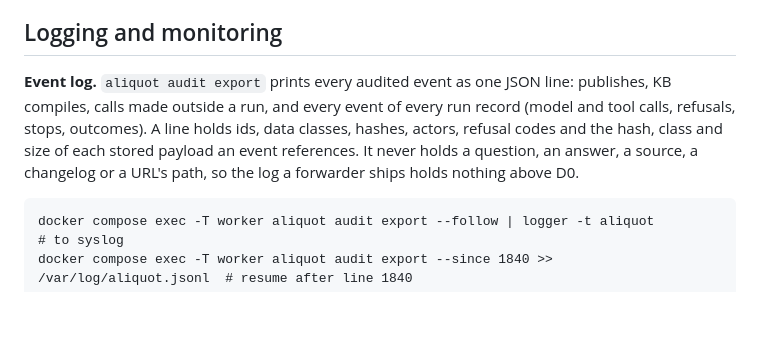
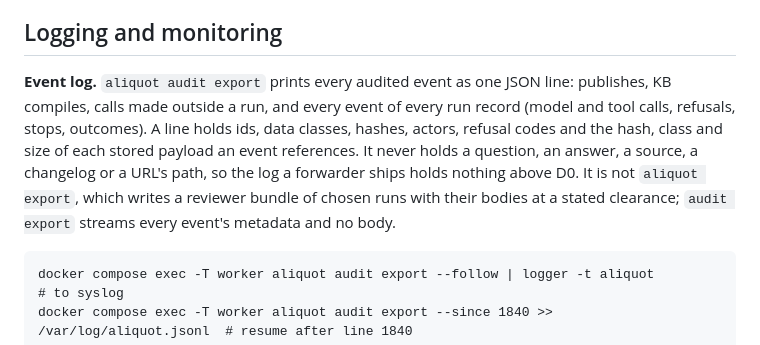
Before and after one commit to oneirum/aliquot, a Markdown page: docs/install.md, the part around the change. Rendered like a GitHub page; blank space fills up the shorter version.

Commit message:
install.md says how audit export differs from aliquot export
Both are now on main: one streams event metadata to a SIEM, the other writes a
reviewer bundle with bodies, and the names alone read alike.

```diff
--- a/docs/install.md
+++ b/docs/install.md
@@ -113,7 +113,7 @@ Each PDF is read in its own container. The container has no network, a read-only
 
 ## Logging and monitoring
 
-**Event log.** `aliquot audit export` prints every audited event as one JSON line: publishes, KB compiles, calls made outside a run, and every event of every run record (model and tool calls, refusals, stops, outcomes). A line holds ids, data classes, hashes, actors, refusal codes and the hash, class and size of each stored payload an event references. It never holds a question, an answer, a source, a changelog or a URL's path, so the log a forwarder ships holds nothing above D0.
+**Event log.** `aliquot audit export` prints every audited event as one JSON line: publishes, KB compiles, calls made outside a run, and every event of every run record (model and tool calls, refusals, stops, outcomes). A line holds ids, data classes, hashes, actors, refusal codes and the hash, class and size of each stored payload an event references. It never holds a question, an answer, a source, a changelog or a URL's path, so the log a forwarder ships holds nothing above D0. It is not `aliquot export`, which writes a reviewer bundle of chosen runs with their bodies at a stated clearance; `audit export` streams every event's metadata and no body.
 
 	docker compose exec -T worker aliquot audit export --follow | logger -t aliquot          # to syslog
 	docker compose exec -T worker aliquot audit export --since 1840 >> /var/log/aliquot.jsonl  # resume after line 1840
```
